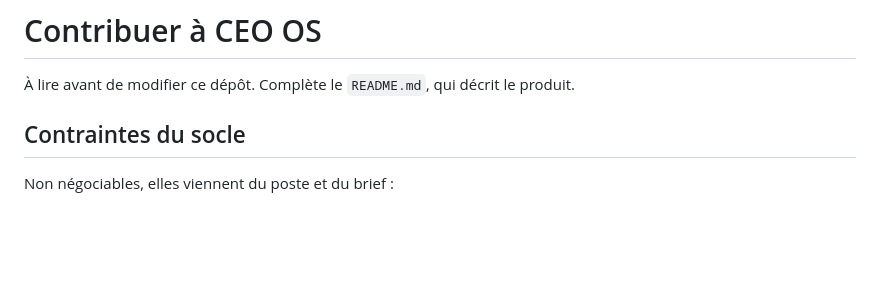
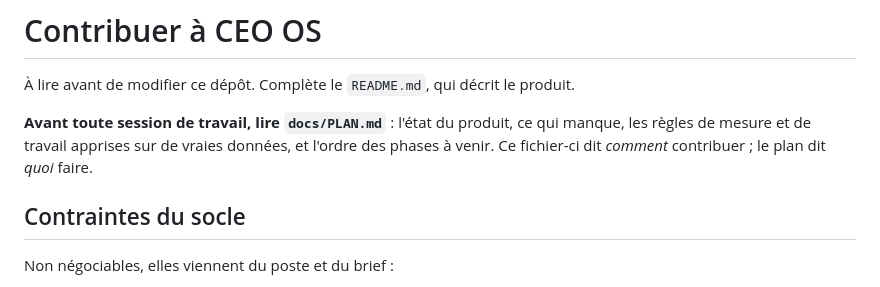
Before and after one commit to ageiger75/bureau, a Markdown page: AGENTS.md, the part around the change. GitHub-like rendering; blank space fills up the shorter version.

```diff
--- a/AGENTS.md
+++ b/AGENTS.md
@@ -1,6 +1,10 @@
 # Contribuer à CEO OS
 
 À lire avant de modifier ce dépôt. Complète le `README.md`, qui décrit le produit.
+
+**Avant toute session de travail, lire `docs/PLAN.md`** : l'état du produit, ce qui manque,
+les règles de mesure et de travail apprises sur de vraies données, et l'ordre des
+phases à venir. Ce fichier-ci dit *comment* contribuer ; le plan dit *quoi* faire.
 
 ## Contraintes du socle
 
```
Also changed, not shown: docs/PLAN.md (added, +308 -0 lines).
